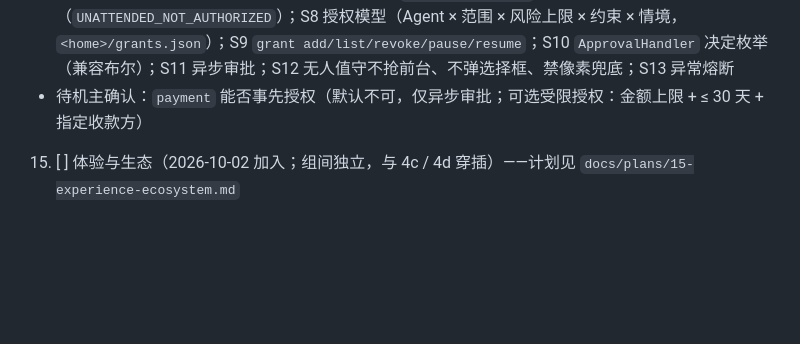
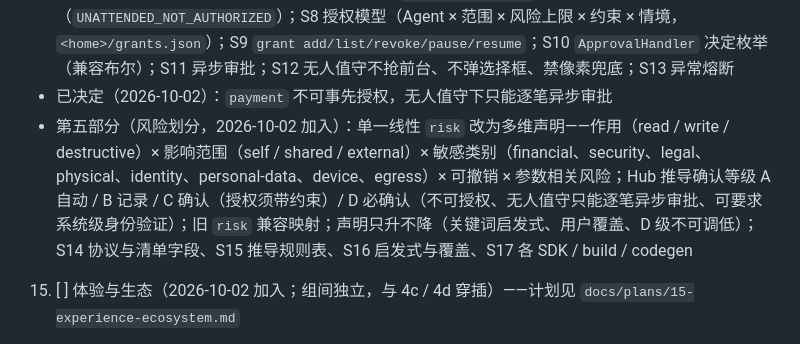
Before and after one commit to stareing/appwire, a Markdown page: TASKS.md, the part around the change. Rendered like a GitHub page; blank space fills up the shorter version.

```diff
--- a/TASKS.md
+++ b/TASKS.md
@@ -247,7 +247,8 @@ WSL2 本机，`CARGO_TARGET_DIR=~/.cache/tastyrice/target-hub`。全部通过，
    - 第三部分：S6 外部内容数据边界标记；S7 读取外部内容后 N 次调用内高风险工具必须确认
    - 待验证：Claude Code 是否声明 elicitation 能力；MCP 2026-07-28 下 elicitation 形态（随第 12 项）
    - 第四部分（授权模式，2026-10-02 加入）：`interactive` / `unattended` 两种情境显式声明；判定顺序 拒绝规则 → 授权命中 → 实时确认 → 异步审批（`APPROVAL_PENDING` + 票据，凭票重试幂等）→ 拒绝（`UNATTENDED_NOT_AUTHORIZED`）；S8 授权模型（Agent × 范围 × 风险上限 × 约束 × 情境，`<home>/grants.json`）；S9 `grant add/list/revoke/pause/resume`；S10 `ApprovalHandler` 决定枚举（兼容布尔）；S11 异步审批；S12 无人值守不抢前台、不弹选择框、禁像素兜底；S13 异常熔断
-   - 待机主确认：`payment` 能否事先授权（默认不可，仅异步审批；可选受限授权：金额上限 + ≤ 30 天 + 指定收款方）
+   - 已决定（2026-10-02）：`payment` 不可事先授权，无人值守下只能逐笔异步审批
+   - 第五部分（风险划分，2026-10-02 加入）：单一线性 `risk` 改为多维声明——作用（read / write / destructive）× 影响范围（self / shared / external）× 敏感类别（financial、security、legal、physical、identity、personal-data、device、egress）× 可撤销 × 参数相关风险；Hub 推导确认等级 A 自动 / B 记录 / C 确认（授权须带约束）/ D 必确认（不可授权、无人值守只能逐笔异步审批、可要求系统级身份验证）；旧 `risk` 兼容映射；声明只升不降（关键词启发式、用户覆盖、D 级不可调低）；S14 协议与清单字段、S15 推导规则表、S16 启发式与覆盖、S17 各 SDK / build / codegen
 15. [ ] 体验与生态（2026-10-02 加入；组间独立，与 4c / 4d 穿插）——计划见 `docs/plans/15-experience-ecosystem.md`
    - X 用户体验：X1 "AI 正在操作"提示与控件高亮、后台调用留痕；X2 `undo` + `history.undo`；X3 Host 托盘（已连 App、配对 / 审批弹窗、审计查看，先做选型验证）；X4 `batch` 工具（子调用逐个审批与审计）
    - Y 开发者体验：Y1 一致性测试套件（第 14 项后首先做）；Y2 DevTools 面板与调用录制回放；Y3 Vue / Svelte 适配；Y4 Agent 侧类型化客户端用法与文档
```
Also changed, not shown: docs/plans/14-safety.md (+72 -4 lines).
